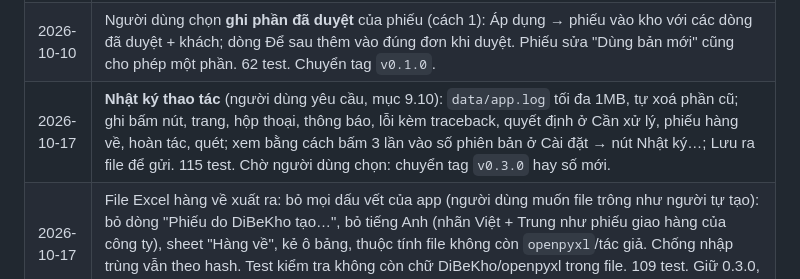
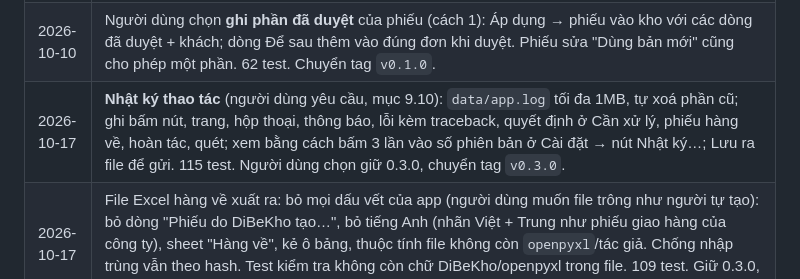
Before and after one commit to Friendzoner49/DiBeKho, a Markdown page: CLAUDE.md, the part around the change. Drawn GitHub-style.

Commit message:
CLAUDE.md: release choice
Co-Authored-By: Claude Opus 5.5 <noreply@anthropic.com>

```diff
--- a/CLAUDE.md
+++ b/CLAUDE.md
@@ -569,7 +569,7 @@ Mỗi bước có "Xong khi". Thời gian là ước lượng cho người mới
 | 2026-10-10 | Lỗi (người dùng báo, Mac): sau khi nhập gói dữ liệu từ máy cũ, thanh bên báo "Cần xử lý (3)" nhưng trang trống — 3 phiếu chờ chọn mặt hàng của máy cũ không có file ở máy mới. Sửa trong `deliveries.scan` (xoá dòng chờ không còn file); trang Cần xử lý không còn khoảng trống khi rỗng. 59 test. Chuyển tag `v0.1.0` sang bản sửa. |
 | 2026-10-10 | **Hoàn tác** việc ghi khách ngay khi đọc phiếu: người dùng không muốn dữ liệu từ phiếu **chưa duyệt** đi vào app (lý do bảo mật). Quy tắc: thông tin khách/phiếu chỉ vào database khi người dùng đã duyệt phiếu. Chờ người dùng chọn cách xử lý phiếu duyệt một phần. |
 | 2026-10-10 | Người dùng chọn **ghi phần đã duyệt** của phiếu (cách 1): Áp dụng → phiếu vào kho với các dòng đã duyệt + khách; dòng Để sau thêm vào đúng đơn khi duyệt. Phiếu sửa "Dùng bản mới" cũng cho phép một phần. 62 test. Chuyển tag `v0.1.0`. |
-| 2026-10-17 | **Nhật ký thao tác** (người dùng yêu cầu, mục 9.10): `data/app.log` tối đa 1MB, tự xoá phần cũ; ghi bấm nút, trang, hộp thoại, thông báo, lỗi kèm traceback, quyết định ở Cần xử lý, phiếu hàng về, hoàn tác, quét; xem bằng cách bấm 3 lần vào số phiên bản ở Cài đặt → nút Nhật ký…; Lưu ra file để gửi. 115 test. Chờ người dùng chọn: chuyển tag `v0.3.0` hay số mới. |
+| 2026-10-17 | **Nhật ký thao tác** (người dùng yêu cầu, mục 9.10): `data/app.log` tối đa 1MB, tự xoá phần cũ; ghi bấm nút, trang, hộp thoại, thông báo, lỗi kèm traceback, quyết định ở Cần xử lý, phiếu hàng về, hoàn tác, quét; xem bằng cách bấm 3 lần vào số phiên bản ở Cài đặt → nút Nhật ký…; Lưu ra file để gửi. 115 test. Người dùng chọn giữ 0.3.0, chuyển tag `v0.3.0`. |
 | 2026-10-17 | File Excel hàng về xuất ra: bỏ mọi dấu vết của app (người dùng muốn file trông như người tự tạo): bỏ dòng "Phiếu do DiBeKho tạo…", bỏ tiếng Anh (nhãn Việt + Trung như phiếu giao hàng của công ty), sheet "Hàng về", kẻ ô bảng, thuộc tính file không còn `openpyxl`/tác giả. Chống nhập trùng vẫn theo hash. Test kiểm tra không còn chữ DiBeKho/openpyxl trong file. 109 test. Giữ 0.3.0, chuyển tag. |
 | 2026-10-17 | Người dùng gửi gói dữ liệu chuẩn xuất từ 0.2.0 (`DiBeKho_<máy>_2026-10-17_1448.dibekho`), yêu cầu nhận dữ liệu bản cũ và tự đổi sang bản mới. App đã nâng cấp gói cũ khi nhập (migration khi mở lại); thêm: nâng cấp trên bản giải nén trước khi thay database, thông báo gói từ bản cũ, test gói schema 5 và gói không nâng cấp được. Thử gói thật trên máy thử: đúng hết. **`*.dibekho` thêm vào .gitignore** (trước đó file gói ở thư mục gốc repo chưa bị chặn). 109 test. Giữ 0.3.0, chuyển tag `v0.3.0`. |
 | 2026-10-17 | **Yêu cầu phiên bản mới** (người dùng): (1) hàng về có **nhà cung cấp**, 2 loại: cửa khẩu/công ty mẹ và khách hàng trả lại; (2) nhập được **mặt hàng mới** + sửa thông tin, số lượng; (3) bỏ file mẫu hàng về → **cửa sổ nhập hàng về** gợi ý sẵn 3 mặt hàng (sửa/tìm trong kho được), nút "+" thêm dòng, lưu → tạo phiếu + xuất file Excel; (4) người dùng già → bước nhầm phải quay lại được. Làm theo mục 9.9 (migration 006 `suppliers`, `documents.receipt_source/supplier_id/ref_code`; mã phiếu HV001…; Sửa phiếu = thay phiếu cũ, giữ mã; ô số/ngày bỏ qua con lăn chuột; tóm tắt trước khi lưu). Tự chọn (chưa hỏi người dùng): 3 gợi ý theo nhà cung cấp/đơn của khách; khách trả lại tính là nhập trong thống kê; mặt hàng mới không tự xoá khi sửa/huỷ phiếu. 107 test. Người dùng chọn **0.3.0** (tag mới `v0.3.0`, không chuyển `v0.2.0`). |
```
